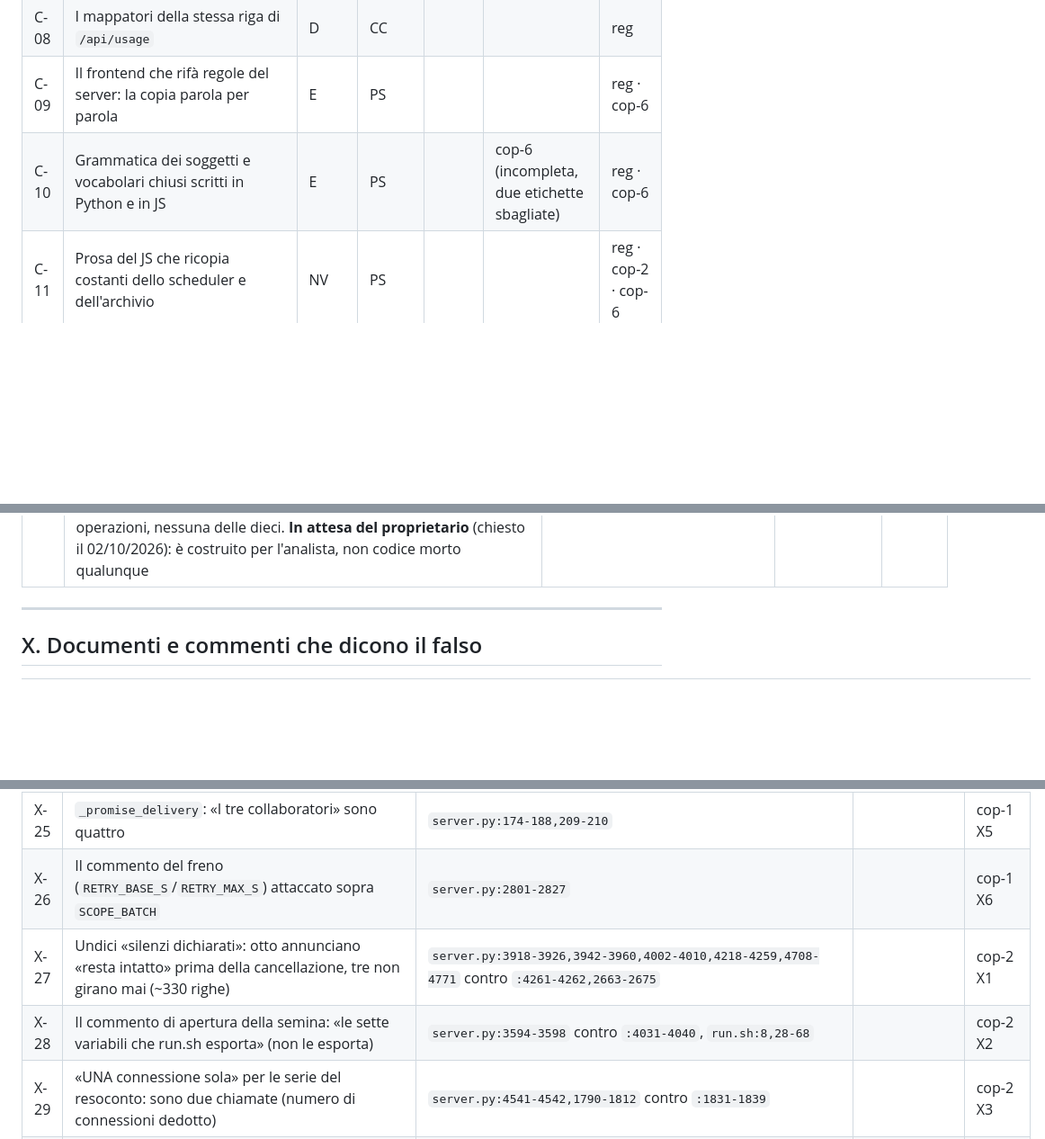
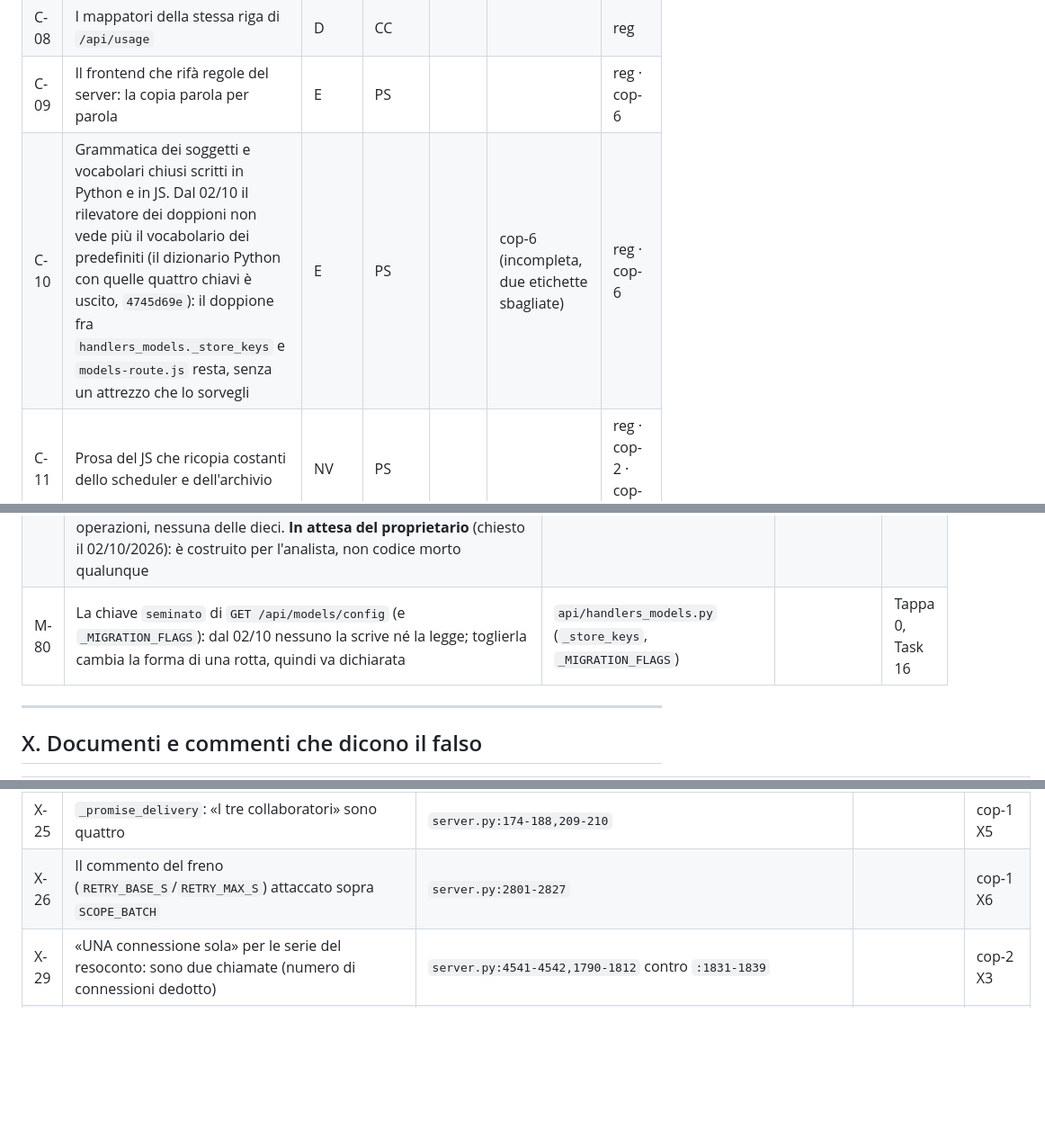
Before and after one commit to paolobets/hiris, a Markdown page: docs/design/2026-10-01-registro-dei-doppioni.md, 3 parts joined by grey strips. Shown at 90% size. Drawn GitHub-style; blank space fills up the shorter version.

```diff
--- a/docs/design/2026-10-01-registro-dei-doppioni.md
+++ b/docs/design/2026-10-01-registro-dei-doppioni.md
@@ -133,7 +133,7 @@ File relativi a `hiris/app/` salvo diverso avviso.
 | C-07 | Altre forme dell'errore HTTP e righe ripetute negli handler | E | PS |  | cop-8 (incompleta) | reg · cop-8 · cop-9 N-C-2 |
 | C-08 | I mappatori della stessa riga di `/api/usage` | D | CC |  |  | reg |
 | C-09 | Il frontend che rifà regole del server: la copia parola per parola | E | PS |  |  | reg · cop-6 |
-| C-10 | Grammatica dei soggetti e vocabolari chiusi scritti in Python e in JS | E | PS |  | cop-6 (incompleta, due etichette sbagliate) | reg · cop-6 |
+| C-10 | Grammatica dei soggetti e vocabolari chiusi scritti in Python e in JS. Dal 02/10 il rilevatore dei doppioni non vede più il vocabolario dei predefiniti (il dizionario Python con quelle quattro chiavi è uscito, `4745d69e`): il doppione fra `handlers_models._store_keys` e `models-route.js` resta, senza un attrezzo che lo sorvegli | E | PS |  | cop-6 (incompleta, due etichette sbagliate) | reg · cop-6 |
 | C-11 | Prosa del JS che ricopia costanti dello scheduler e dell'archivio | NV | PS |  |  | reg · cop-2 · cop-6 |
 | C-12 | Regole di dominio che vivono solo nel JS | NV | DP |  |  | reg · cop-6 |
 | C-13 | Il JS ricostruisce un dato che il server ha, o gliene manca uno | D | CC |  | cop-6 (incompleta); cop-9 (incompleta) | reg · cop-6 · cop-9 |
@@ -420,6 +415,7 @@ File relativi a `hiris/app/` salvo diverso avviso.
 | M-75 | Il ramo «ripristino dalla chat» di `Workshop.restore` non ha chiamanti di produzione | `workshop.py:987-1001` |  | cop-9 N-M-1 |
 | M-76 | `REASON_DISDETTA`, il `motivo` delle righe `disdetta` e `_migration_3`: scritti, mai letti | `revisions.py:50,110-130,404-406`; `constructions-route.js:633-644` |  | cop-9 N-M-2 |
 | M-78 | 10 operazioni su 18 di `mind/operations.py` più `Period` (~530 righe) vivono solo nelle prove; i commenti dicono che le usa `aggregate_day`: falso. Riletto il 02/10: sono il vocabolario delle sette domande del proprietario dell'11/09 (`docs/design/2026-09-11-le-domande-del-proprietario.md`), le eseguono le prove di quel cancello. Misurato in casa il 02/10: le 21 ricette archiviate usano 7 operazioni, nessuna delle dieci. **In attesa del proprietario** (chiesto il 02/10/2026): è costruito per l'analista, non codice morto qualunque | `mind/operations.py` |  | compl N-2 |
+| M-80 | La chiave `seminato` di `GET /api/models/config` (e `_MIGRATION_FLAGS`): dal 02/10 nessuno la scrive né la legge; toglierla cambia la forma di una rotta, quindi va dichiarata | `api/handlers_models.py` (`_store_keys`, `_MIGRATION_FLAGS`) |  | Tappa 0, Task 16 |
 
 ---
 
@@ -453,8 +449,6 @@ File relativi a `hiris/app/` salvo diverso avviso.
 | X-24 | `_close_expired_promise`: riga citata spostata (`handlers_chat.py:477` → `:716-723`) e minuti non quelli del job (vedi S-02) | `server.py:148-149,160-161` |  | cop-1 X4 |
 | X-25 | `_promise_delivery`: «I tre collaboratori» sono quattro | `server.py:174-188,209-210` |  | cop-1 X5 |
 | X-26 | Il commento del freno (`RETRY_BASE_S`/`RETRY_MAX_S`) attaccato sopra `SCOPE_BATCH` | `server.py:2801-2827` |  | cop-1 X6 |
-| X-27 | Undici «silenzi dichiarati»: otto annunciano «resta intatto» prima della cancellazione, tre non girano mai (~330 righe) | `server.py:3918-3926,3942-3960,4002-4010,4218-4259,4708-4771` contro `:4261-4262,2663-2675` |  | cop-2 X1 |
-| X-28 | Il commento di apertura della semina: «le sette variabili che run.sh esporta» (non le esporta) | `server.py:3594-3598` contro `:4031-4040`, `run.sh:8,28-68` |  | cop-2 X2 |
 | X-29 | «UNA connessione sola» per le serie del resoconto: sono due chiamate (numero di connessioni dedotto) | `server.py:4541-4542,1790-1812` contro `:1831-1839` |  | cop-2 X3 |
 | X-30 | Tre riferimenti di riga/luogo che non esistono più (`:633-690`, Google Fonts, `server.py:1169-1177`) | `server.py:3795,5851`; `tests/test_startup_legacy_db_silence.py:2` |  | cop-2 X4 |
 | X-31 | La regola «non si scrive in `app[...]` a richiesta servita» dichiarata tre volte, violata in ≥17 punti | `server.py:5652-5681` contro `:737,1174,1421,2034,2523,3155,3208,3232`, `judgments.py:375`, `handlers_models.py:587`, `handlers_settings.py:361` |  | cop-2 X5 |
```
Also changed, not shown: other parts of docs/design/2026-10-01-registro-dei-doppioni.md (+10 -8 lines).
